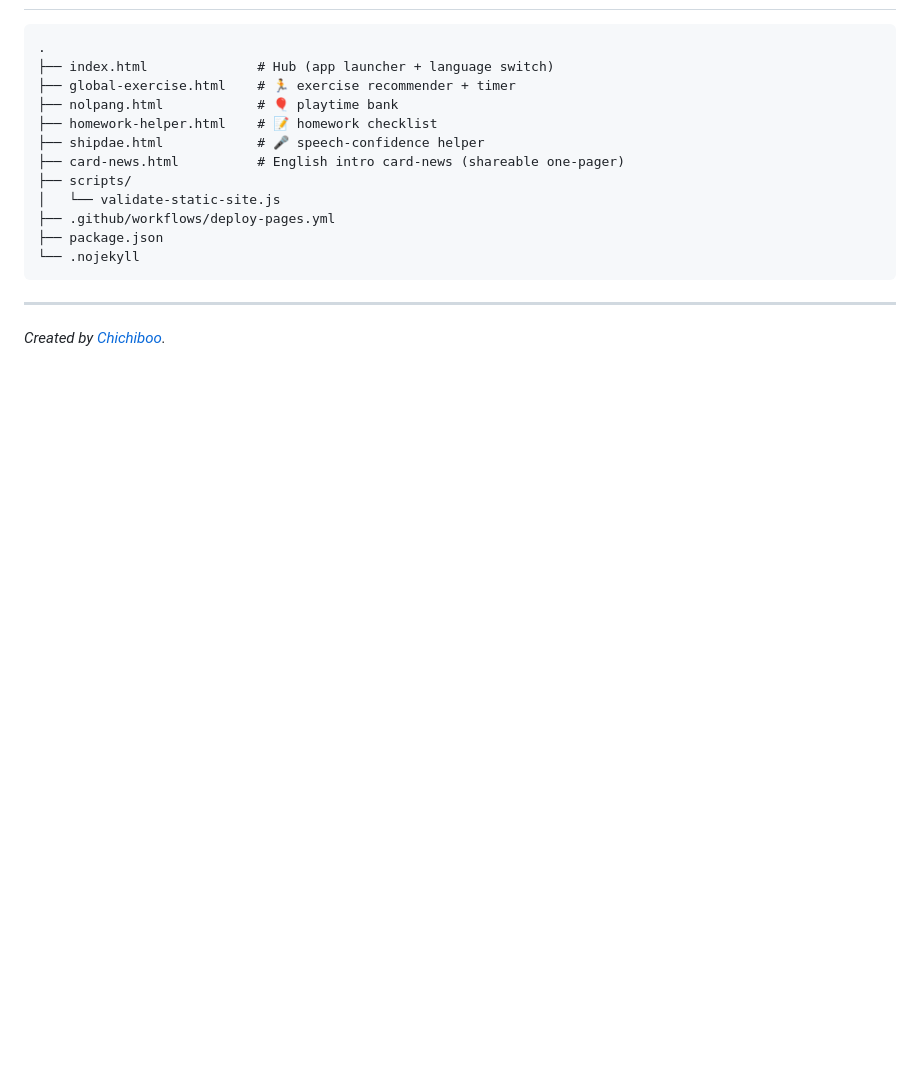
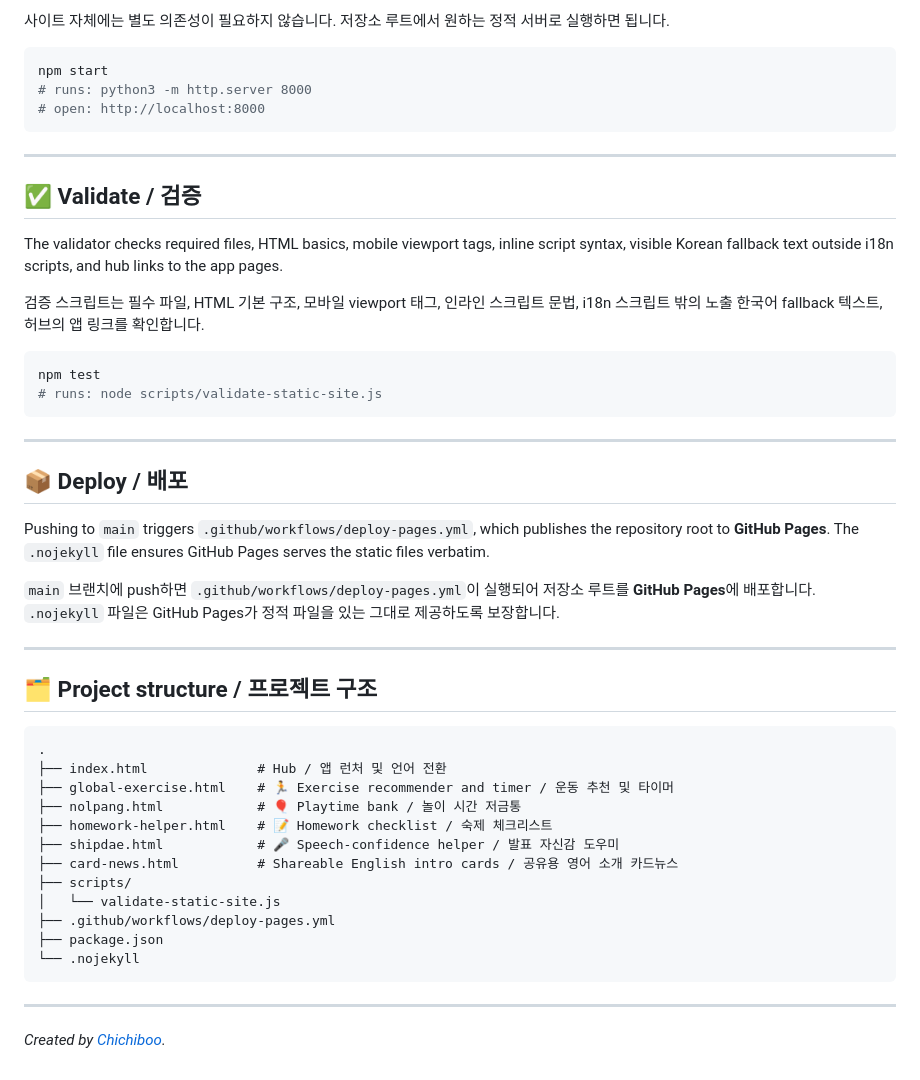
Before and after one commit to chichiboo123/digitalbridgeforindia, a Markdown page: README.md, the part around one of its changes. Drawn GitHub-style; blank space fills up the shorter version.

Commit message:
docs: update README bilingual overview

````diff
--- a/README.md
+++ b/README.md
@@ -87,11 +75,44 @@ present so Pages serves the files verbatim.
+사이트 자체에는 별도 의존성이 필요하지 않습니다. 저장소 루트에서 원하는 정적 서버로 실행하면 됩니다.
+
+```bash
+npm start
+# runs: python3 -m http.server 8000
+# open: http://localhost:8000
 ```
+
+---
+
+## ✅ Validate / 검증
+
+The validator checks required files, HTML basics, mobile viewport tags, inline script syntax, visible Korean fallback text outside i18n scripts, and hub links to the app pages.
+
+검증 스크립트는 필수 파일, HTML 기본 구조, 모바일 viewport 태그, 인라인 스크립트 문법, i18n 스크립트 밖의 노출 한국어 fallback 텍스트, 허브의 앱 링크를 확인합니다.
+
+```bash
+npm test
+# runs: node scripts/validate-static-site.js
+```
+
+---
+
+## 📦 Deploy / 배포
+
+Pushing to `main` triggers `.github/workflows/deploy-pages.yml`, which publishes the repository root to **GitHub Pages**. The `.nojekyll` file ensures GitHub Pages serves the static files verbatim.
+
+`main` 브랜치에 push하면 `.github/workflows/deploy-pages.yml`이 실행되어 저장소 루트를 **GitHub Pages**에 배포합니다. `.nojekyll` 파일은 GitHub Pages가 정적 파일을 있는 그대로 제공하도록 보장합니다.
+
+---
+
+## 🗂 Project structure / 프로젝트 구조
+
+```text
 .
-├── index.html              # Hub (app launcher + language switch)
-├── global-exercise.html    # 🏃 exercise recommender + timer
-├── nolpang.html            # 🎈 playtime bank
-├── homework-helper.html    # 📝 homework checklist
-├── shipdae.html            # 🎤 speech-confidence helper
-├── card-news.html          # English intro card-news (shareable one-pager)
+├── index.html              # Hub / 앱 런처 및 언어 전환
+├── global-exercise.html    # 🏃 Exercise recommender and timer / 운동 추천 및 타이머
+├── nolpang.html            # 🎈 Playtime bank / 놀이 시간 저금통
+├── homework-helper.html    # 📝 Homework checklist / 숙제 체크리스트
+├── shipdae.html            # 🎤 Speech-confidence helper / 발표 자신감 도우미
+├── card-news.html          # Shareable English intro cards / 공유용 영어 소개 카드뉴스
 ├── scripts/
 │   └── validate-static-site.js
 ├── .github/workflows/deploy-pages.yml
````
Also changed, not shown: other parts of README.md (+53 -65 lines).
